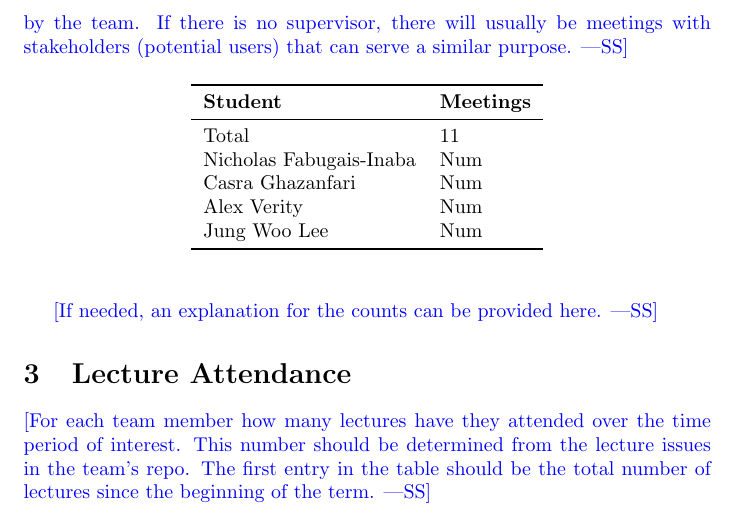
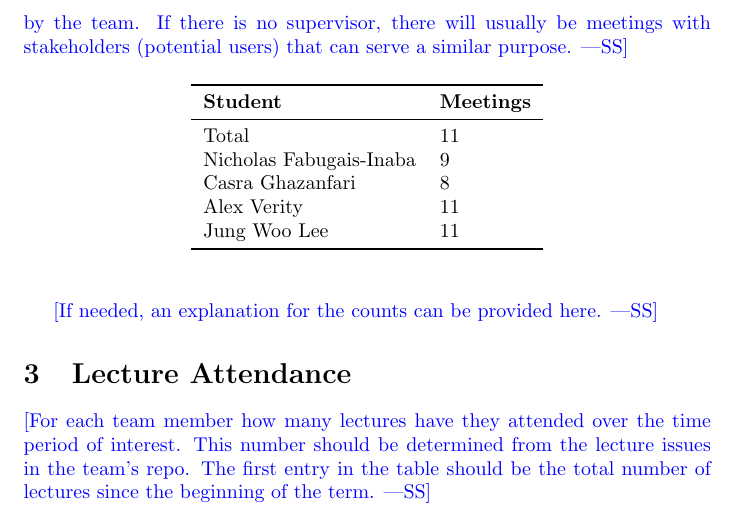
Before and after one commit to Nicholas-Fabugais-Inaba/Sandlot, a LaTeX document (docs/projMngmnt/Final_Team_Contrib.tex): part of page 2 of 4, cut so that both start at the same text. Compiled offline with pdfLaTeX.

Commit message:
added supervisor meetings counts

```diff
--- a/docs/projMngmnt/Final_Team_Contrib.tex
+++ b/docs/projMngmnt/Final_Team_Contrib.tex
@@ -62,10 +62,10 @@ stakeholders (potential users) that can serve a similar purpose.}
 \textbf{Student} & \textbf{Meetings}\\
 \midrule
 Total & 11\\
-Nicholas Fabugais-Inaba & Num\\
-Casra Ghazanfari & Num\\
-Alex Verity & Num\\
-Jung Woo Lee & Num\\
+Nicholas Fabugais-Inaba & 9\\
+Casra Ghazanfari & 8\\
+Alex Verity & 11\\
+Jung Woo Lee & 11\\
 \bottomrule
 \end{tabular}
 \end{table}
```
